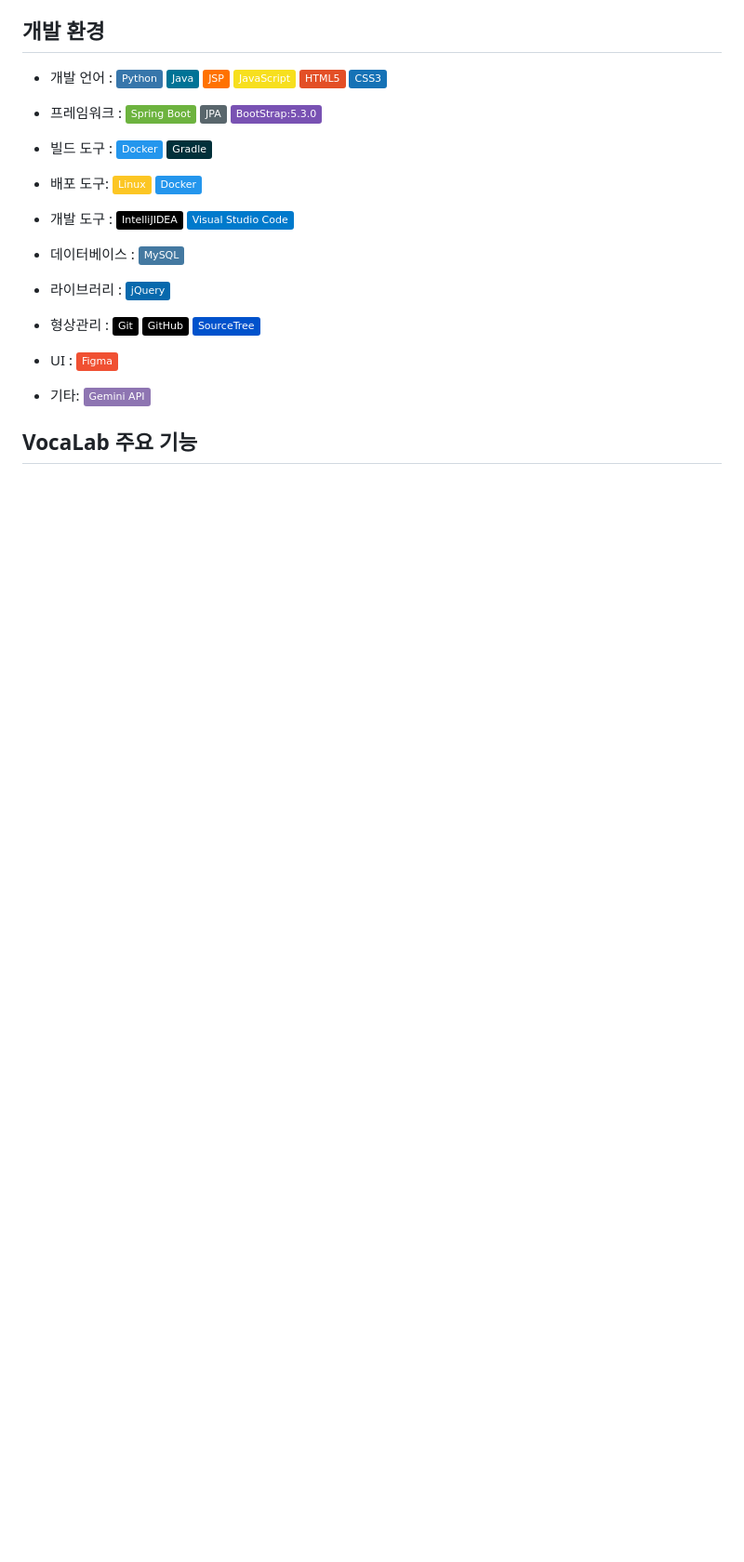
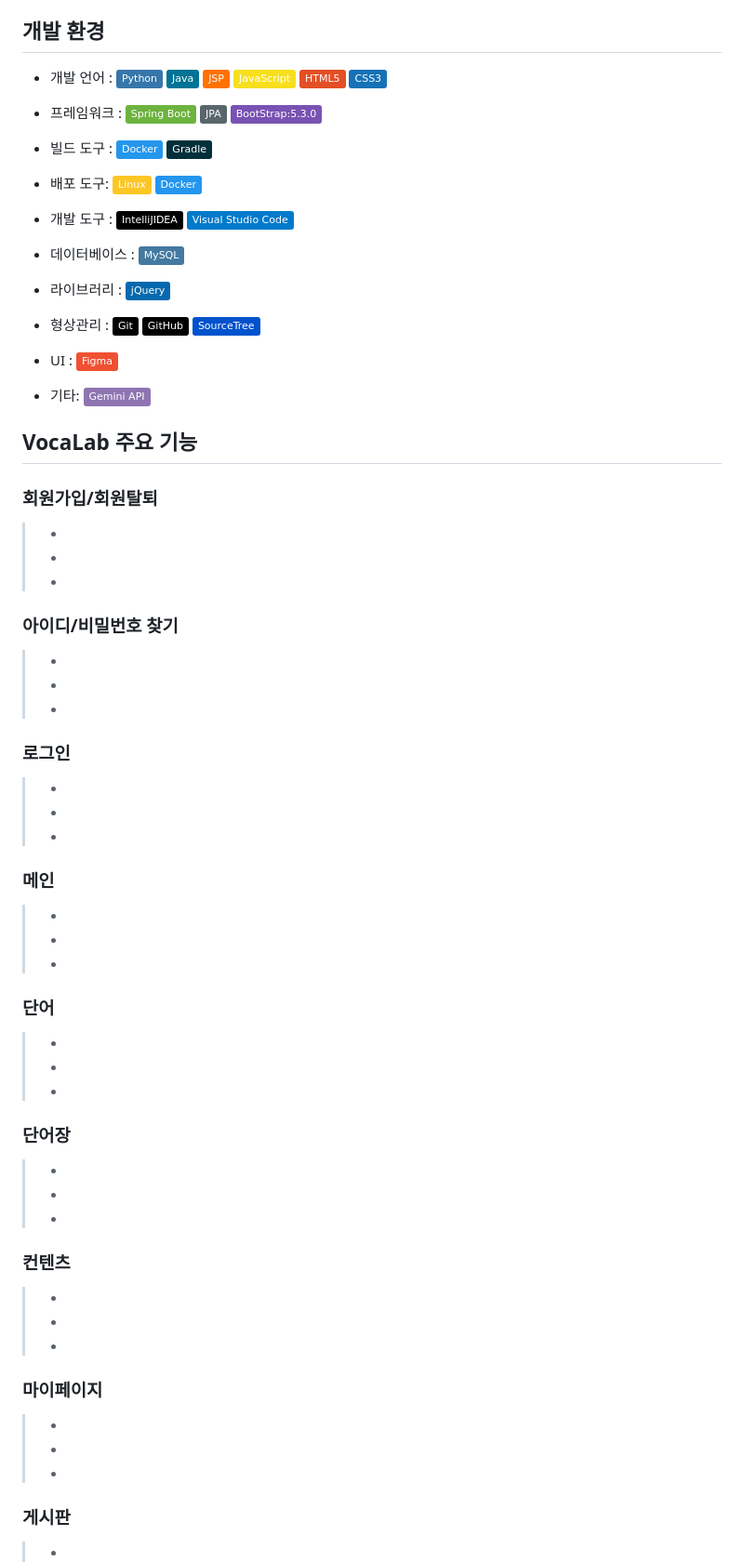
Before and after one commit to s2ongYoon/VocaLab, a Markdown page: README.md, the part around the change printed below. Shown: that part at 93% size. Drawn GitHub-style; badges without logos; blank space fills up the shorter version.

```diff
--- a/README.md
+++ b/README.md
@@ -36,17 +40,40 @@
 
 - 기타: <img src="https://img.shields.io/badge/Gemini API-8E75B2?style=flat&logo=google gemini&logoColor=white" />
 ## VocaLab 주요 기능
-<!-- 주요 기능 설명이 필요 합니다.
+
+### 회원가입/회원탈퇴
+> -
+> -
+> -
+### 아이디/비밀번호 찾기
+> -
+> -
+> -
+### 로그인
+> -
+> -
+> -
+### 메인
+> -
+> -
+> -
 ### 단어
--
--
--
+> -
+> -
+> -
 ### 단어장
--
--
--
+> -
+> -
+> -
+### 컨텐츠
+> -
+> -
+> -
+### 마이페이지
+> -
+> -
+> -
 ### 게시판
--
--
--
- -->
+> -
+> -
+> -
```
Also changed, not shown: other parts of README.md (+11 -7 lines).
